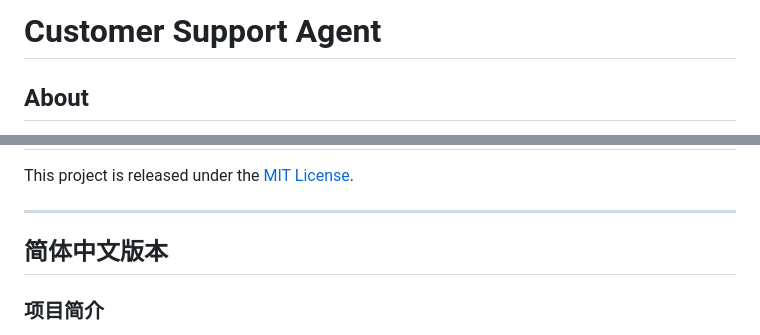
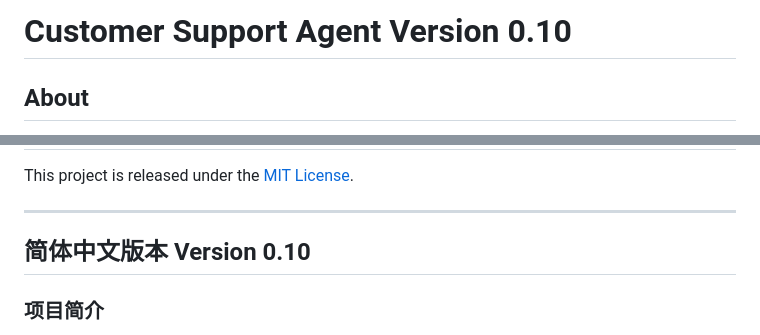
Before and after one commit to Wangxing-Ye/customer-support-agent, a Markdown page: README.md, 2 parts joined by grey strips. Rendered like a GitHub page.

Commit message:
Update README to version 0.10
Updated version number in the README file for both English and Chinese sections.

```diff
--- a/README.md
+++ b/README.md
@@ -1,4 +1,4 @@
-# Customer Support Agent
+# Customer Support Agent Version 0.10
 
 ## About
 
@@ -211,7 +211,7 @@ This project is released under the [MIT License](LICENSE).
 
 ---
 
-## 简体中文版本
+## 简体中文版本 Version 0.10
 
 ### 项目简介
 
```
